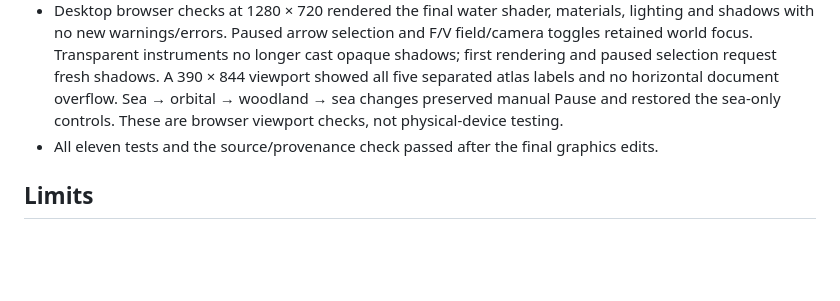
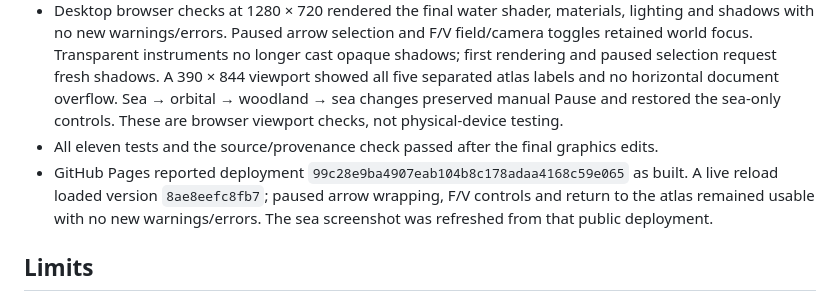
Before and after one commit to oroikono/Kaimerva, a Markdown page: docs/verification.md, the part around the change. Rendered like a GitHub page; blank space fills up the shorter version.

Commit message:
Record live coastal graphics verification and preview

```diff
--- a/docs/verification.md
+++ b/docs/verification.md
@@ -48,6 +48,7 @@ This record separates executable checks from design intentions and host compatib
 - A separate reflection review checked mirrored-camera position and mean-plane projection agreement, restoration of render targets/clipping/shadow state/visibility after success and a thrown render, reflection resizing and sampler cleanup. Reflection targets are bounded at 512 × 512 on larger viewports and 256 × 256 below 700 pixels. The sky/environment resources are reused across theme changes and disposed at destruction. These are CPU/resource and source checks, not measured GPU speed.
 - Desktop browser checks at 1280 × 720 rendered the final water shader, materials, lighting and shadows with no new warnings/errors. Paused arrow selection and F/V field/camera toggles retained world focus. Transparent instruments no longer cast opaque shadows; first rendering and paused selection request fresh shadows. A 390 × 844 viewport showed all five separated atlas labels and no horizontal document overflow. Sea → orbital → woodland → sea changes preserved manual Pause and restored the sea-only controls. These are browser viewport checks, not physical-device testing.
 - All eleven tests and the source/provenance check passed after the final graphics edits.
+- GitHub Pages reported deployment `99c28e9ba4907eab104b8c178adaa4168c59e065` as built. A live reload loaded version `8ae8eefc8fb7`; paused arrow wrapping, F/V controls and return to the atlas remained usable with no new warnings/errors. The sea screenshot was refreshed from that public deployment.
 
 ## Limits
 
```
Also changed, not shown: docs/assets/sea.jpg.
